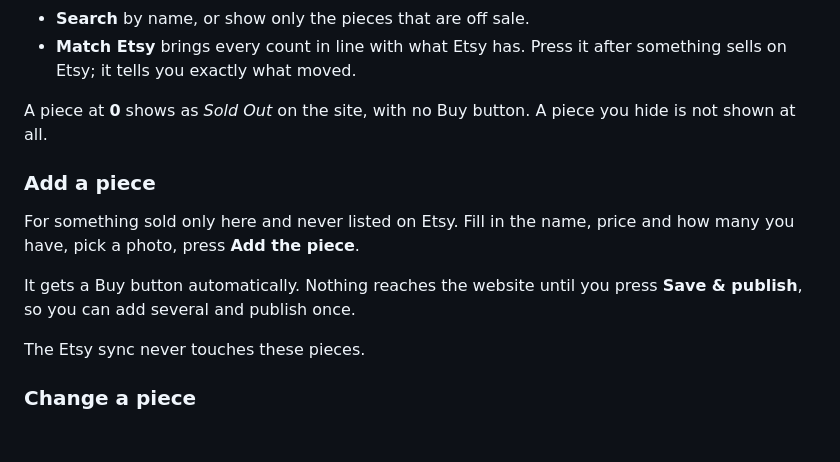
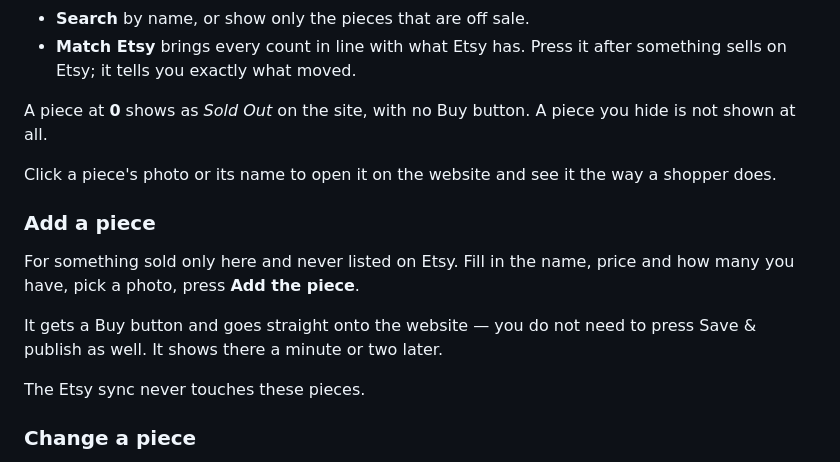
Before and after one commit to jamiemick18/micknack-stacks-website, a Markdown page: RUNBOOK.md, the part around the change. GitHub-like rendering; blank space fills up the shorter version.

Commit message:
Runbook: adding publishes, and rows open the piece
Co-Authored-By: Claude Opus 5 <noreply@anthropic.com>

```diff
--- a/RUNBOOK.md
+++ b/RUNBOOK.md
@@ -51,13 +51,16 @@ your own shop.
 A piece at **0** shows as *Sold Out* on the site, with no Buy button. A piece
 you hide is not shown at all.
 
+Click a piece's photo or its name to open it on the website and see it the way
+a shopper does.
+
 ### Add a piece
 
 For something sold only here and never listed on Etsy. Fill in the name,
 price and how many you have, pick a photo, press **Add the piece**.
 
-It gets a Buy button automatically. Nothing reaches the website until you
-press **Save & publish**, so you can add several and publish once.
+It gets a Buy button and goes straight onto the website — you do not need to
+press Save & publish as well. It shows there a minute or two later.
 
 The Etsy sync never touches these pieces.
 
```
